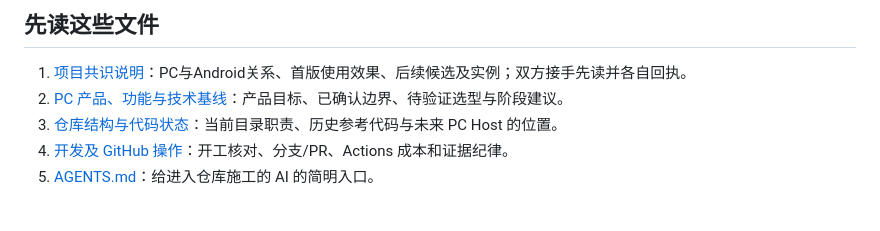
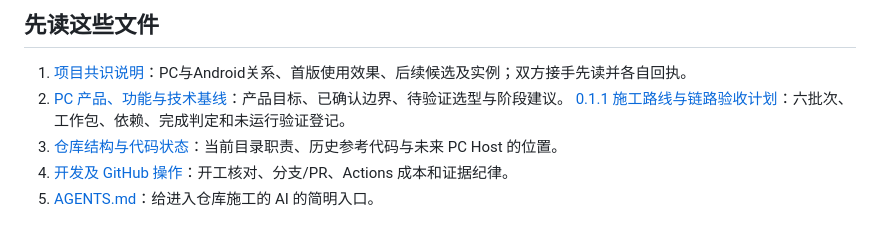
Before and after one commit to owla19s-ux/wexpc, a Markdown page: README.md, the part around the change. Rendered like a GitHub page.

Commit message:
docs(pc): link 0.1.1 construction plan from canonical entrypoints [skip ci]

```diff
--- a/README.md
+++ b/README.md
@@ -8,6 +8,7 @@ WEX 的 **PC 优先工程仓库**，首期交付目标为 Windows。它与 `WEX`
 
 1. [项目共识说明](docs/PROJECT-CONSENSUS.md)：PC与Android关系、首版使用效果、后续候选及实例；双方接手先读并各自回执。
 2. [PC 产品、功能与技术基线](docs/PC-PRODUCT-AND-TECH-BASELINE.md)：产品目标、已确认边界、待验证选型与阶段建议。
+   [0.1.1 施工路线与链路验收计划](docs/WEXPC-0.1.1-IMPLEMENTATION-PLAN.md)：六批次、工作包、依赖、完成判定和未运行验证登记。
 3. [仓库结构与代码状态](docs/REPOSITORY-STRUCTURE.md)：当前目录职责、历史参考代码与未来 PC Host 的位置。
 4. [开发及 GitHub 操作](docs/DEVELOPMENT-WORKFLOW.md)：开工核对、分支/PR、Actions 成本和证据纪律。
 5. [AGENTS.md](AGENTS.md)：给进入仓库施工的 AI 的简明入口。
```
